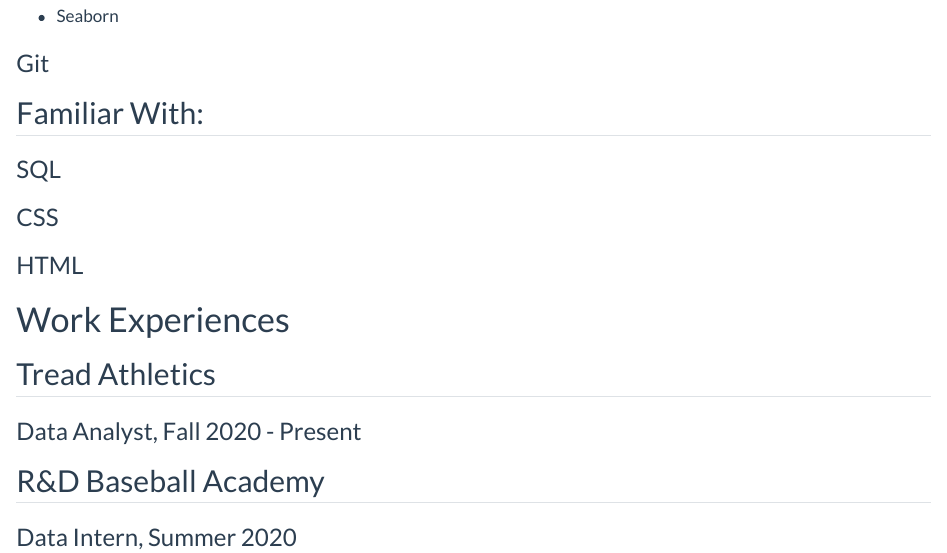
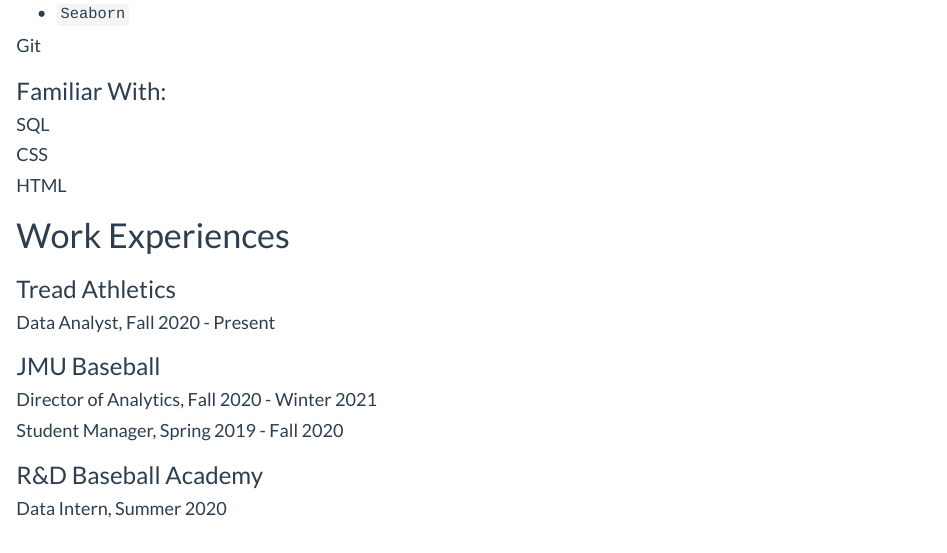
Before and after one commit to camdenk/camdenk.github.io, a Quarto document (resume.qmd): the page in a window 1100 px wide, from 570 px down before the commit and from 540 px down after it, so that both start at the same text. Rendered offline with R 4.5, knitr and Pandoc in place of Quarto, with nearby package versions.

Commit message:
Formatted resume better

```diff
--- a/resume.qmd
+++ b/resume.qmd
@@ -28,22 +28,28 @@
 
--   Seaborn
+-   `Seaborn`
 
-### Git
+#### Git
 
-## Familiar With:
+### Familiar With:
 
-### SQL
+#### SQL
 
-### CSS
+#### CSS
 
-### HTML
+#### HTML
 
 # Work Experiences
 
-## Tread Athletics
+### Tread Athletics
 
-### Data Analyst, Fall 2020 - Present
+#### Data Analyst, Fall 2020 - Present
 
-## R&D Baseball Academy
+### JMU Baseball
 
-### Data Intern, Summer 2020
+#### Director of Analytics, Fall 2020 - Winter 2021
+
+#### Student Manager, Spring 2019 - Fall 2020
+
+### R&D Baseball Academy
+
+#### Data Intern, Summer 2020
```
Also changed, not shown: resume.qmd (20 more changed lines).
